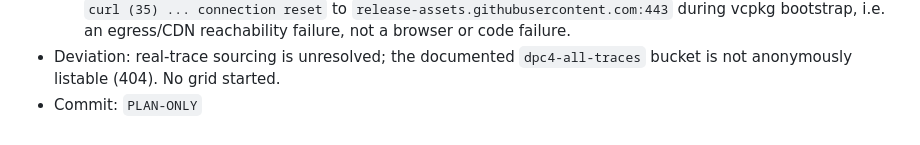
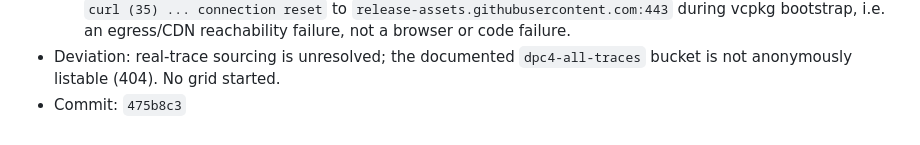
Before and after one commit to ListenJ/chia-repo-audit, a Markdown page: docs/operations-log.md, the part around the change. Drawn GitHub-style.

Commit message:
docs: backfill DSW plan commit hash

```diff
--- a/docs/operations-log.md
+++ b/docs/operations-log.md
@@ -168,4 +168,4 @@
     egress/CDN reachability failure, not a browser or code failure.
 - Deviation: real-trace sourcing is unresolved; the documented
   `dpc4-all-traces` bucket is not anonymously listable (404). No grid started.
-- Commit: `PLAN-ONLY`
+- Commit: `475b8c3`
```
